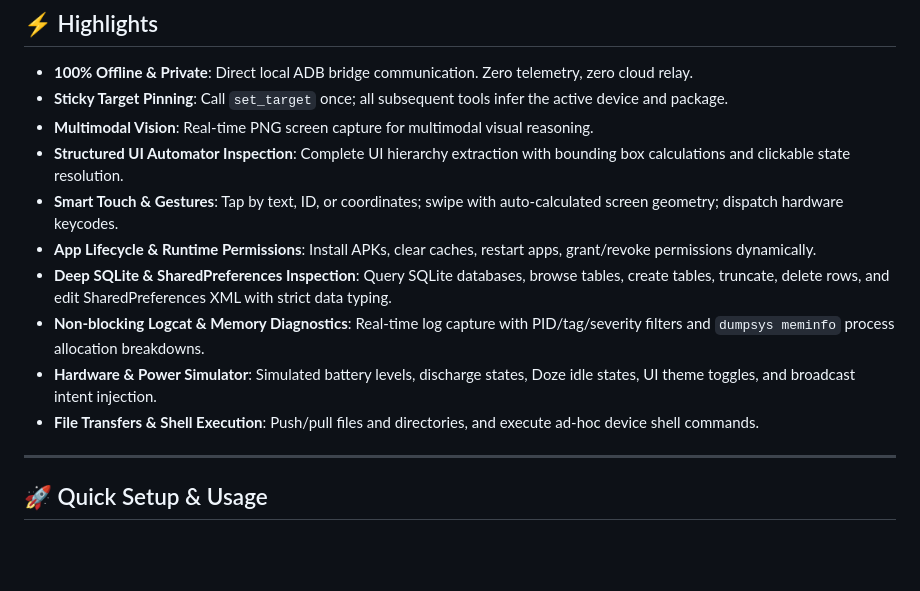
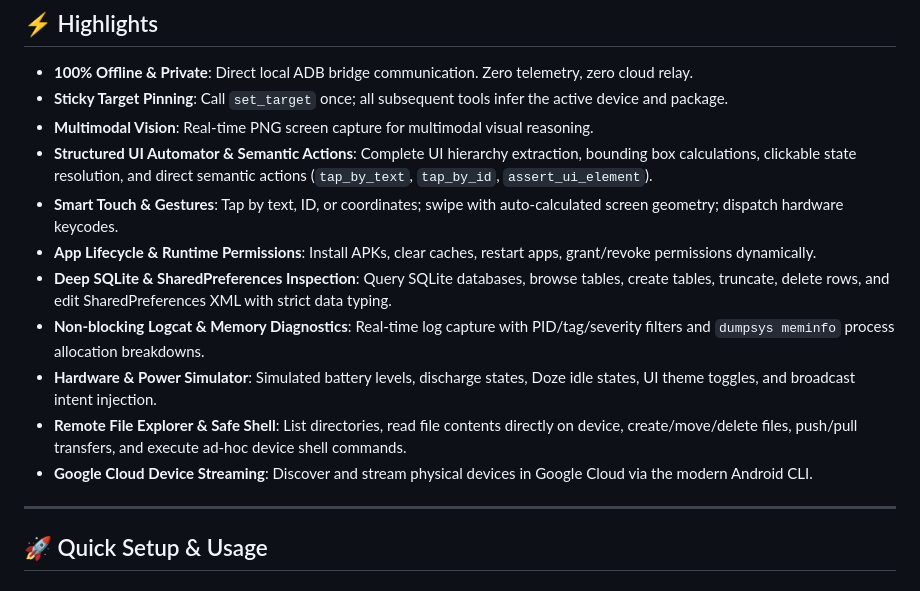
Before and after one commit to samsadch/SamsadADBController, a Markdown page: packages/adb-mcp/README.md, the part around the change. Drawn GitHub-style; blank space fills up the shorter version.

```diff
--- a/packages/adb-mcp/README.md
+++ b/packages/adb-mcp/README.md
@@ -11,13 +11,14 @@ Part of [ADB Controller by Samsad](https://github.com/samsadch/SamsadADBControll
 * **100% Offline & Private**: Direct local ADB bridge communication. Zero telemetry, zero cloud relay.
 * **Sticky Target Pinning**: Call `set_target` once; all subsequent tools infer the active device and package.
 * **Multimodal Vision**: Real-time PNG screen capture for multimodal visual reasoning.
-* **Structured UI Automator Inspection**: Complete UI hierarchy extraction with bounding box calculations and clickable state resolution.
+* **Structured UI Automator & Semantic Actions**: Complete UI hierarchy extraction, bounding box calculations, clickable state resolution, and direct semantic actions (`tap_by_text`, `tap_by_id`, `assert_ui_element`).
 * **Smart Touch & Gestures**: Tap by text, ID, or coordinates; swipe with auto-calculated screen geometry; dispatch hardware keycodes.
 * **App Lifecycle & Runtime Permissions**: Install APKs, clear caches, restart apps, grant/revoke permissions dynamically.
 * **Deep SQLite & SharedPreferences Inspection**: Query SQLite databases, browse tables, create tables, truncate, delete rows, and edit SharedPreferences XML with strict data typing.
 * **Non-blocking Logcat & Memory Diagnostics**: Real-time log capture with PID/tag/severity filters and `dumpsys meminfo` process allocation breakdowns.
 * **Hardware & Power Simulator**: Simulated battery levels, discharge states, Doze idle states, UI theme toggles, and broadcast intent injection.
-* **File Transfers & Shell Execution**: Push/pull files and directories, and execute ad-hoc device shell commands.
+* **Remote File Explorer & Safe Shell**: List directories, read file contents directly on device, create/move/delete files, push/pull transfers, and execute ad-hoc device shell commands.
+* **Google Cloud Device Streaming**: Discover and stream physical devices in Google Cloud via the modern Android CLI.
 
 ---
 
```
Also changed, not shown: packages/adb-core/README.md (+7 -3 lines), vscode-extension/README.md (+9 -2 lines).
